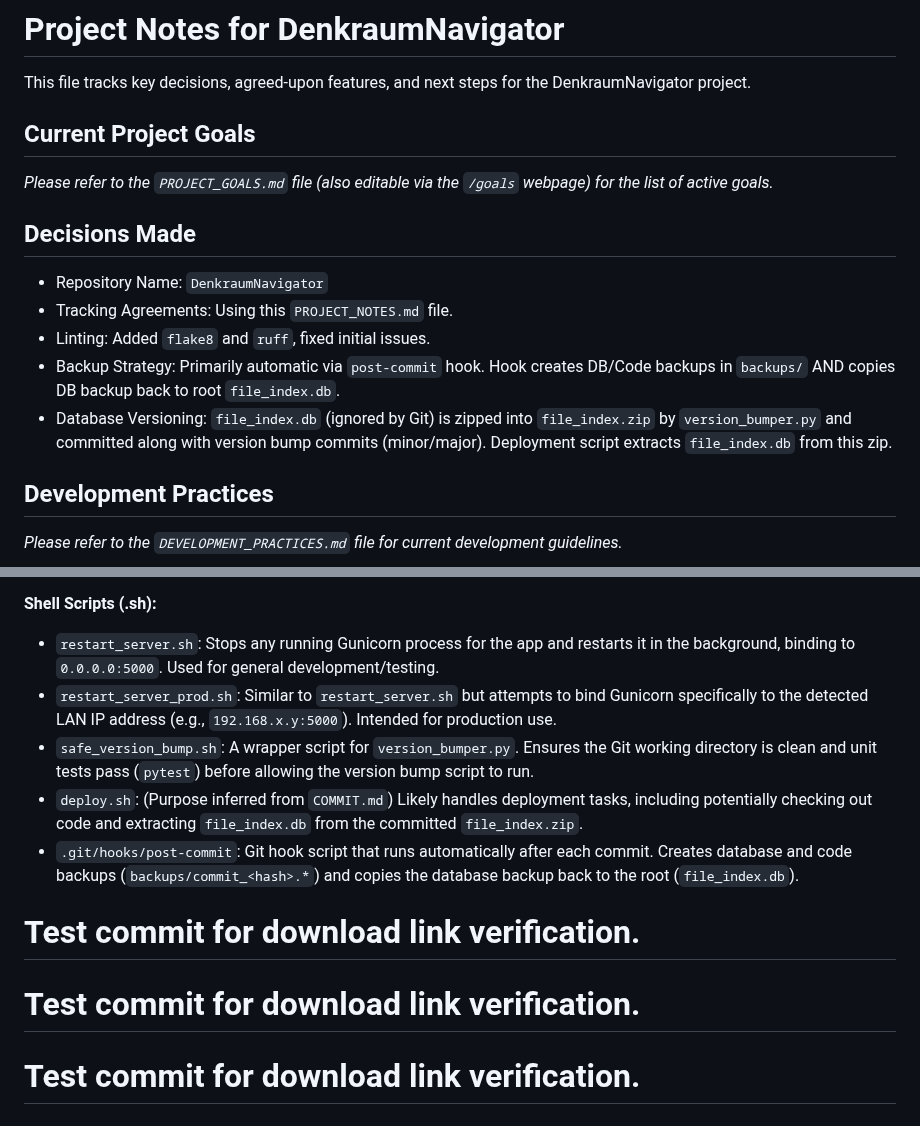
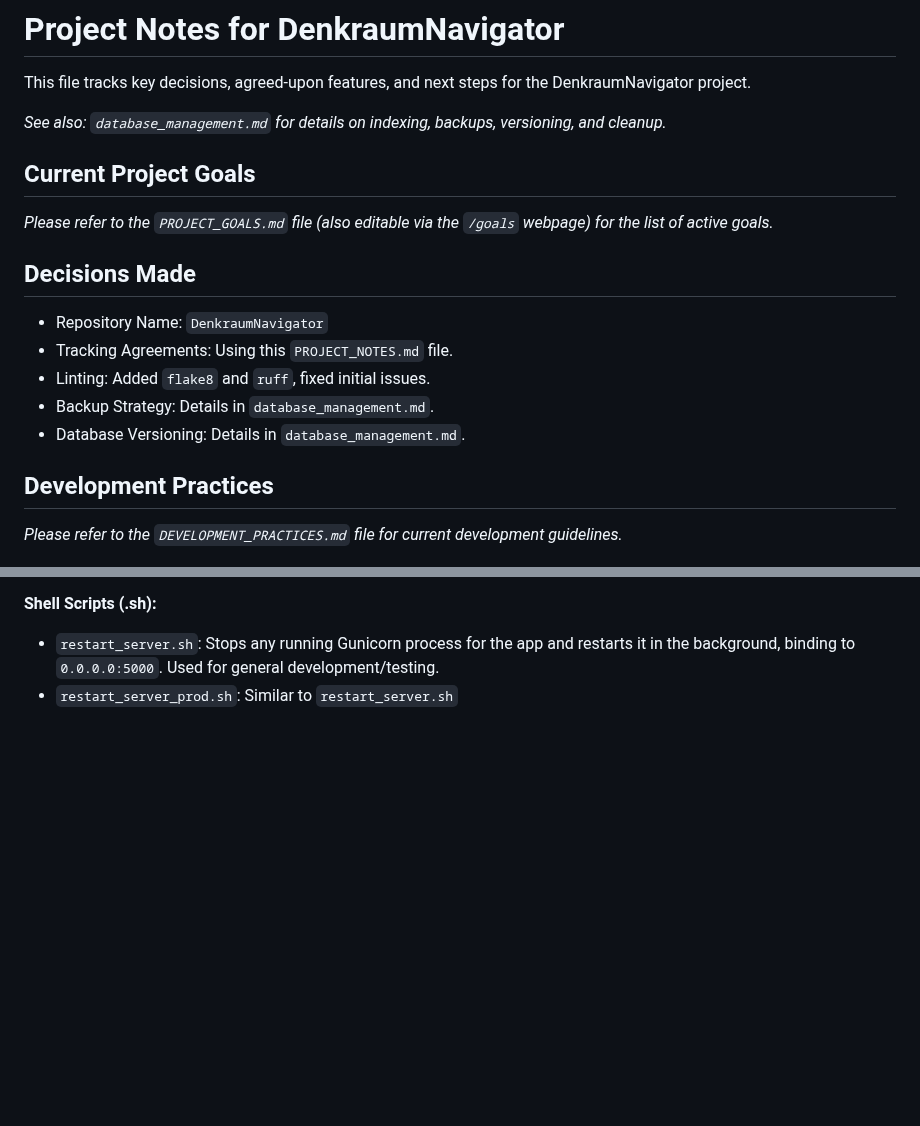
Before and after one commit to DimitriGeelen/DenkraumNavigator, a Markdown page: PROJECT_NOTES.md, 2 parts joined by grey strips. Rendered like a GitHub page; blank space fills up the shorter version.

Commit message:
docs: Reference database_management.md in project notes

```diff
--- a/PROJECT_NOTES.md
+++ b/PROJECT_NOTES.md
@@ -1,6 +1,8 @@
 # Project Notes for DenkraumNavigator
 
 This file tracks key decisions, agreed-upon features, and next steps for the DenkraumNavigator project.
+
+*See also: `database_management.md` for details on indexing, backups, versioning, and cleanup.*
 
 ## Current Project Goals
 
@@ -11,8 +13,8 @@ This file tracks key decisions, agreed-upon features, and next steps for the Den
 *   Repository Name: `DenkraumNavigator`
 *   Tracking Agreements: Using this `PROJECT_NOTES.md` file.
 *   Linting: Added `flake8` and `ruff`, fixed initial issues.
-*   Backup Strategy: Primarily automatic via `post-commit` hook. Hook creates DB/Code backups in `backups/` AND copies DB backup back to root `file_index.db`.
-*   Database Versioning: `file_index.db` (ignored by Git) is zipped into `file_index.zip` by `version_bumper.py` and committed along with version bump commits (minor/major). Deployment script extracts `file_index.db` from this zip.
+*   Backup Strategy: Details in `database_management.md`.
+*   Database Versioning: Details in `database_management.md`.
 
 ## Development Practices
 
@@ -154,11 +156,4 @@ This section lists key Python and Shell scripts used for application functionali
 **Shell Scripts (.sh):**
 
 *   `restart_server.sh`: Stops any running Gunicorn process for the app and restarts it in the background, binding to `0.0.0.0:5000`. Used for general development/testing.
-*   `restart_server_prod.sh`: Similar to `restart_server.sh` but attempts to bind Gunicorn specifically to the detected LAN IP address (e.g., `192.168.x.y:5000`). Intended for production use.
-*   `safe_version_bump.sh`: A wrapper script for `version_bumper.py`. Ensures the Git working directory is clean and unit tests pass (`pytest`) before allowing the version bump script to run.
-*   `deploy.sh`: (Purpose inferred from `COMMIT.md`) Likely handles deployment tasks, including potentially checking out code and extracting `file_index.db` from the committed `file_index.zip`.
-*   `.git/hooks/post-commit`: Git hook script that runs automatically after each commit. Creates database and code backups (`backups/commit_<hash>.*`) and copies the database backup back to the root (`file_index.db`).
-
-# Test commit for download link verification.
-# Test commit for download link verification.
-# Test commit for download link verification.
+*   `restart_server_prod.sh`: Similar to `restart_server.sh`
```
